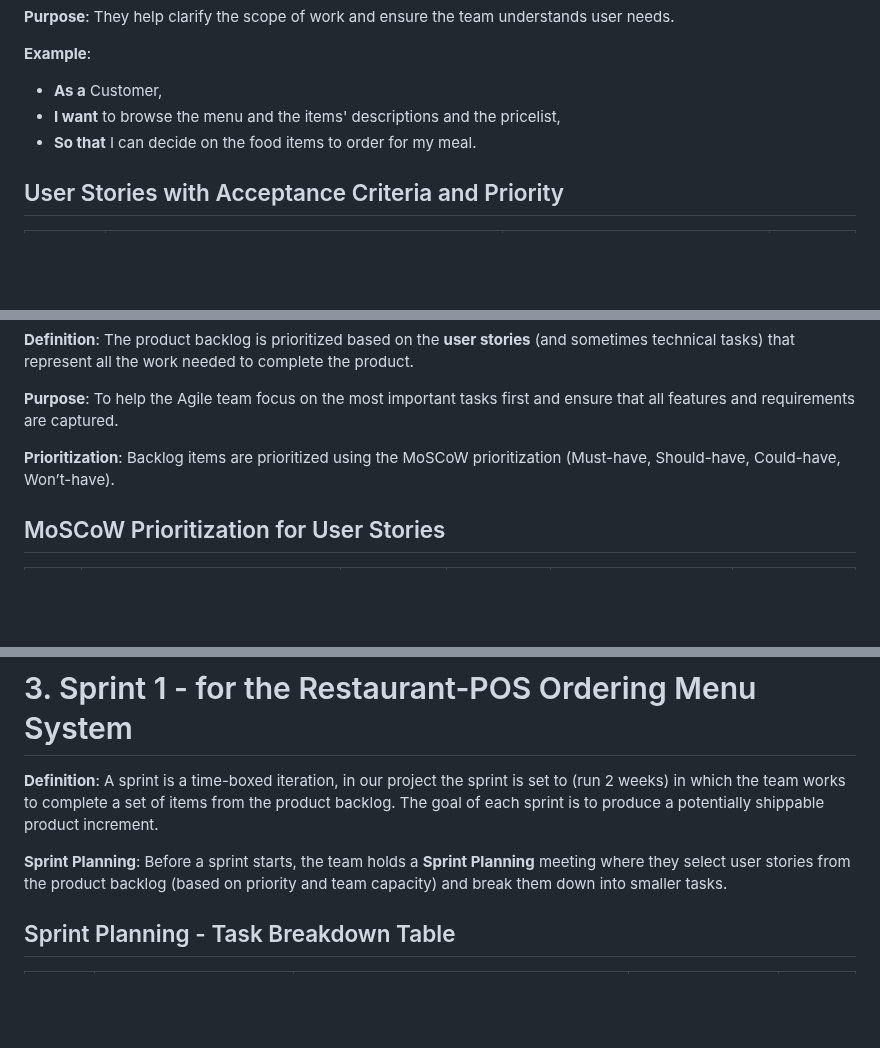
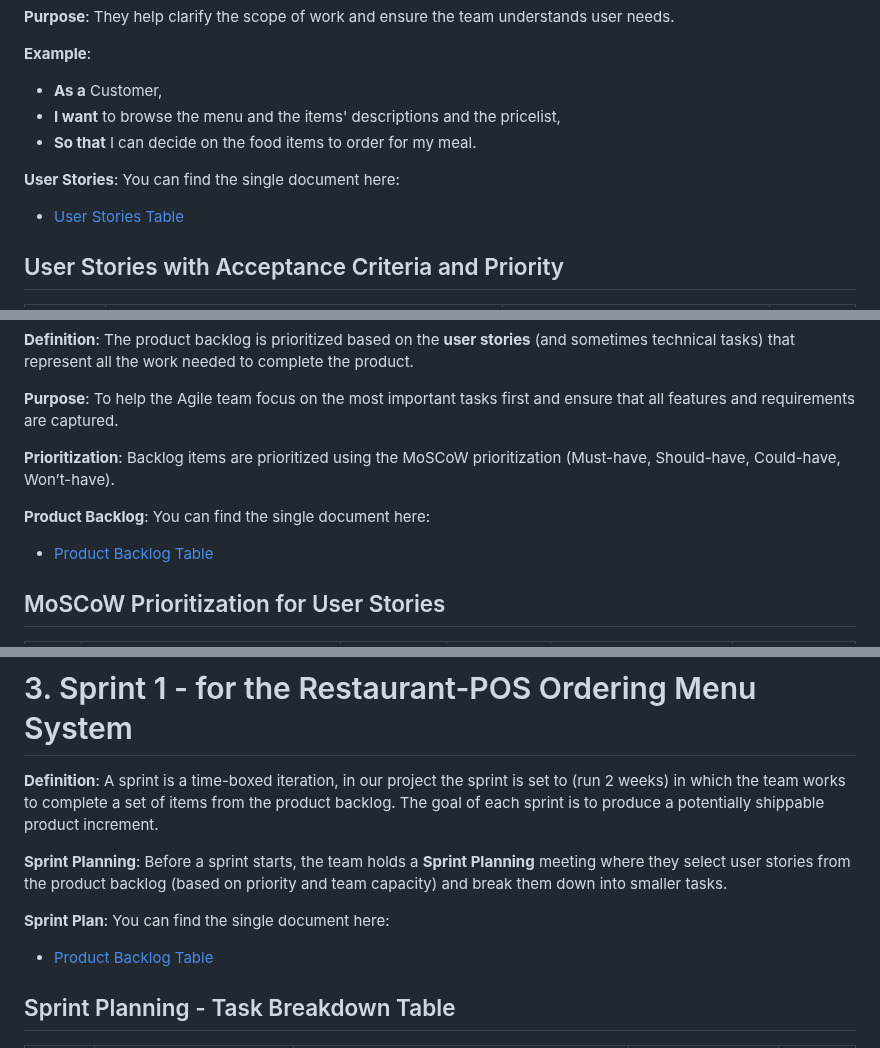
Before and after one commit to MasizoleSukwana/Restaurant-Menu-POS, a Markdown page: Agile Planning Document.md, 3 parts joined by grey strips. Drawn GitHub-style; blank space fills up the shorter version.

```diff
--- a/Agile Planning Document.md
+++ b/Agile Planning Document.md
@@ -17,6 +17,10 @@ Below is an overview of each, based on what we intend to do for the project.
 - **As a** Customer,
 - **I want** to browse the menu and the items' descriptions and the pricelist,
 - **So that** I can decide on the food items to order for my meal.
+
+**User Stories**: You can find the single document here:
+
+- [User Stories Table](https://github.com/MasizoleSukwana/Restaurant-Menu-POS/blob/main/User%20Stories%20Table.md)
 
 ## User Stories with Acceptance Criteria and Priority
 
@@ -43,6 +47,10 @@ Below is an overview of each, based on what we intend to do for the project.
 **Purpose**: To help the Agile team focus on the most important tasks first and ensure that all features and requirements are captured.
 
 **Prioritization**: Backlog items are prioritized using the MoSCoW prioritization (Must-have, Should-have, Could-have, Won’t-have).
+
+**Product Backlog**: You can find the single document here:
+
+- [Product Backlog Table](https://github.com/MasizoleSukwana/Restaurant-Menu-POS/blob/main/Product%20Backlog%20Table.md)
 
 ## MoSCoW Prioritization for User Stories
 
@@ -75,6 +83,10 @@ Below is an overview of each, based on what we intend to do for the project.
 **Definition**: A sprint is a time-boxed iteration, in our project the sprint is set to (run 2 weeks) in which the  team works to complete a set of items from the product backlog. The goal of each sprint is to produce a potentially shippable product increment.
 
 **Sprint Planning**: Before a sprint starts, the team holds a **Sprint Planning** meeting where they select user stories from the product backlog (based on priority and team capacity) and break them down into smaller tasks.
+
+**Sprint Plan**: You can find the single document here:
+
+- [Product Backlog Table](https://github.com/MasizoleSukwana/Restaurant-Menu-POS/blob/main/Sprint%20Planning.md)
 
 ## Sprint Planning - Task Breakdown Table
 
```
